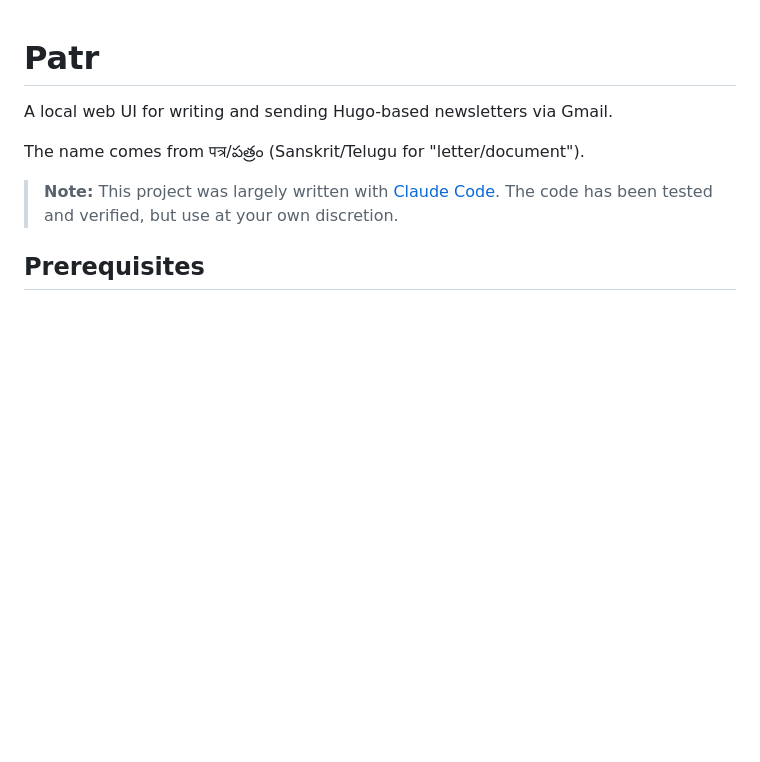
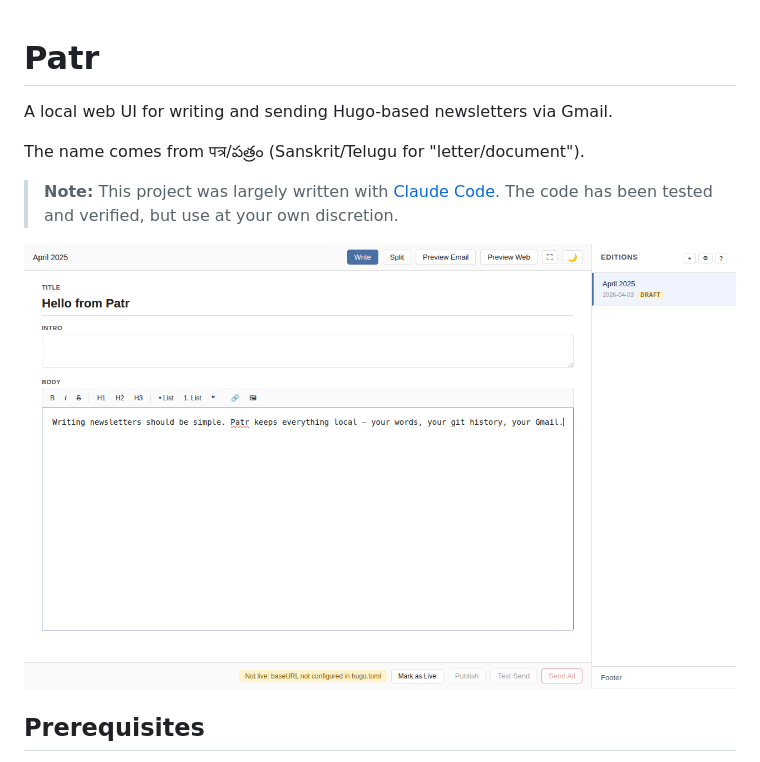
Before and after one commit to punchagan/patr, a Markdown page: README.md, the part around the change. Drawn GitHub-style; pictures changed too: screenshot.png (added); blank space fills up the shorter version.

```diff
--- a/README.md
+++ b/README.md
@@ -5,6 +5,8 @@ A local web UI for writing and sending Hugo-based newsletters via Gmail.
 The name comes from पत्र/పత్రం (Sanskrit/Telugu for "letter/document").
 
 > **Note:** This project was largely written with [Claude Code](https://claude.ai/code). The code has been tested and verified, but use at your own discretion.
+
+![Patr screenshot](screenshot.png)
 
 ## Prerequisites
 
```
Also changed, not shown: 1 other file.
